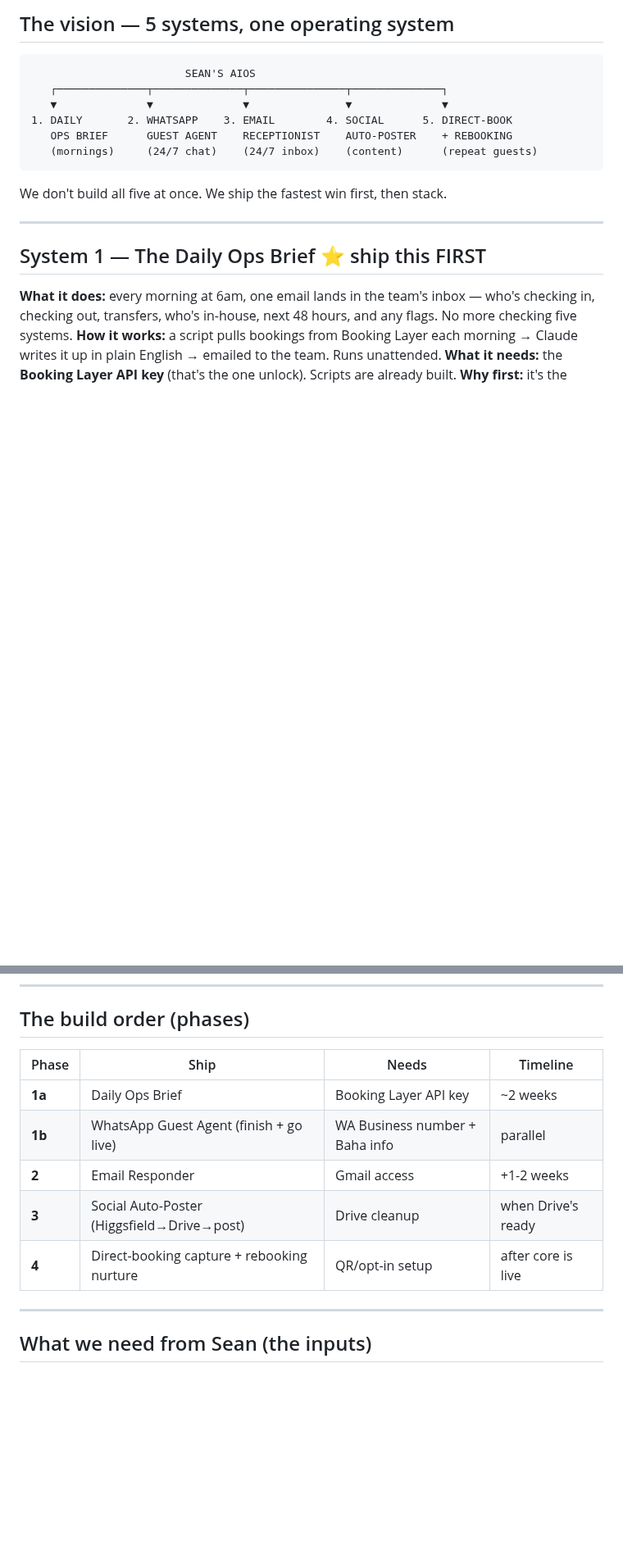
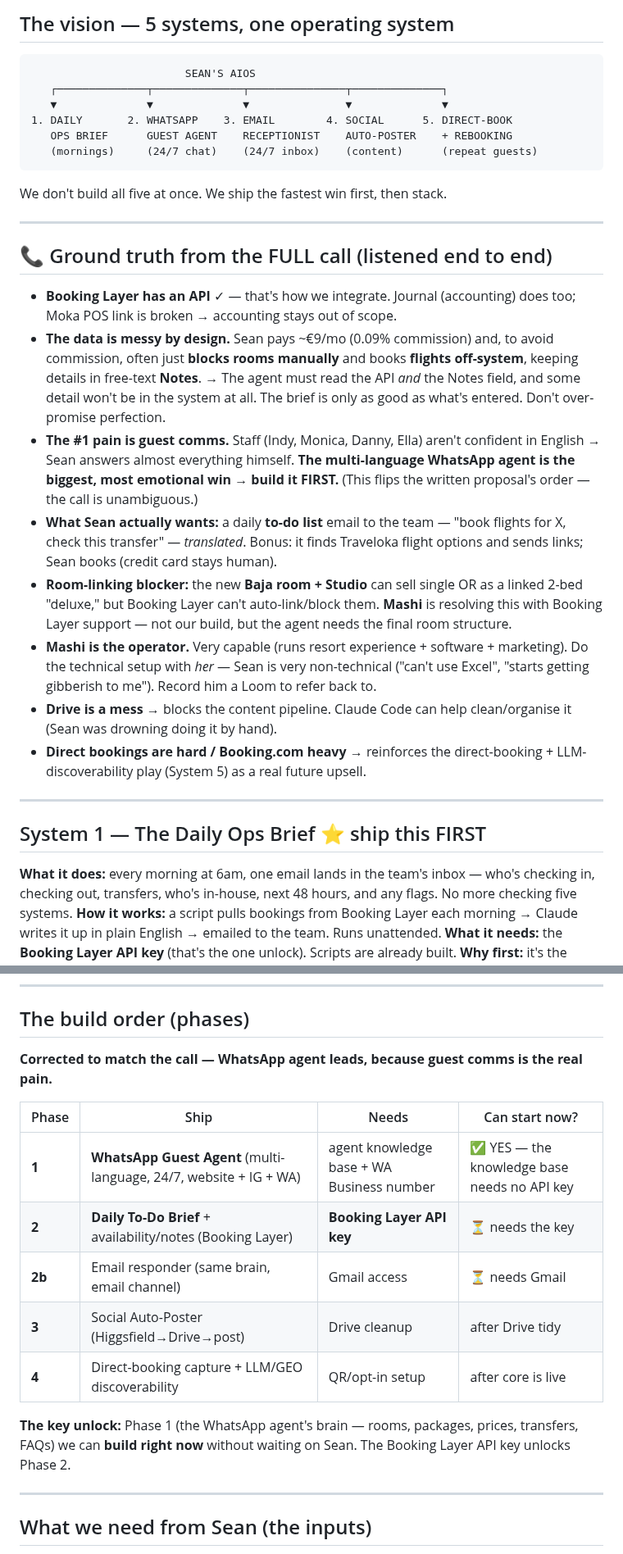
Before and after one commit to wilba-audit/wilba-audit, a Markdown page: outputs/baha-baha/aios-build-plan.md, 2 parts joined by grey strips. Shown at 82% size. Rendered like a GitHub page; blank space fills up the shorter version.

Commit message:
Correct Baha Baha build plan with full-call intel
Read the full Sean transcript end-to-end. Adds ground-truth section
(messy manual data in Notes, WhatsApp-first priority, translated to-do
list, room-linking blocker, Mashi as operator, Drive cleanup) and
re-sequences phases: WhatsApp guest agent first (can start now without the
API key), Booking Layer daily to-do brief second (needs the key).

Co-Authored-By: Claude Opus 4.8 <noreply@anthropic.com>
Claude-Session: https://claude.ai/code/session_01MwUPA4bZa4AzeLPseYeFyz

````diff
--- a/outputs/baha-baha/aios-build-plan.md
+++ b/outputs/baha-baha/aios-build-plan.md
@@ -19,6 +19,19 @@
 ```
 
 We don't build all five at once. We ship the fastest win first, then stack.
+
+---
+
+## 📞 Ground truth from the FULL call (listened end to end)
+
+- **Booking Layer has an API** ✓ — that's how we integrate. Journal (accounting) does too; Moka POS link is broken → accounting stays out of scope.
+- **The data is messy by design.** Sean pays ~€9/mo (0.09% commission) and, to avoid commission, often just **blocks rooms manually** and books **flights off-system**, keeping details in free-text **Notes**. → The agent must read the API *and* the Notes field, and some detail won't be in the system at all. The brief is only as good as what's entered. Don't over-promise perfection.
+- **The #1 pain is guest comms.** Staff (Indy, Monica, Danny, Ella) aren't confident in English → Sean answers almost everything himself. **The multi-language WhatsApp agent is the biggest, most emotional win → build it FIRST.** (This flips the written proposal's order — the call is unambiguous.)
+- **What Sean actually wants:** a daily **to-do list** email to the team — "book flights for X, check this transfer" — *translated*. Bonus: it finds Traveloka flight options and sends links; Sean books (credit card stays human).
+- **Room-linking blocker:** the new **Baja room + Studio** can sell single OR as a linked 2-bed "deluxe," but Booking Layer can't auto-link/block them. **Mashi** is resolving this with Booking Layer support — not our build, but the agent needs the final room structure.
+- **Mashi is the operator.** Very capable (runs resort experience + software + marketing). Do the technical setup with *her* — Sean is very non-technical ("can't use Excel", "starts getting gibberish to me"). Record him a Loom to refer back to.
+- **Drive is a mess** → blocks the content pipeline. Claude Code can help clean/organise it (Sean was drowning doing it by hand).
+- **Direct bookings are hard / Booking.com heavy** → reinforces the direct-booking + LLM-discoverability play (System 5) as a real future upsell.
 
 ---
 
@@ -68,13 +81,17 @@ Result: you convert Booking.com's one-time guests into WILBA-owned repeat guests
 
 ## The build order (phases)
 
-| Phase | Ship | Needs | Timeline |
+**Corrected to match the call — WhatsApp agent leads, because guest comms is the real pain.**
+
+| Phase | Ship | Needs | Can start now? |
 |---|---|---|---|
-| **1a** | Daily Ops Brief | Booking Layer API key | ~2 weeks |
-| **1b** | WhatsApp Guest Agent (finish + go live) | WA Business number + Baha info | parallel |
-| **2** | Email Responder | Gmail access | +1-2 weeks |
-| **3** | Social Auto-Poster (Higgsfield→Drive→post) | Drive cleanup | when Drive's ready |
-| **4** | Direct-booking capture + rebooking nurture | QR/opt-in setup | after core is live |
+| **1** | **WhatsApp Guest Agent** (multi-language, 24/7, website + IG + WA) | agent knowledge base + WA Business number | ✅ YES — the knowledge base needs no API key |
+| **2** | **Daily To-Do Brief** + availability/notes (Booking Layer) | **Booking Layer API key** | ⏳ needs the key |
+| **2b** | Email responder (same brain, email channel) | Gmail access | ⏳ needs Gmail |
+| **3** | Social Auto-Poster (Higgsfield→Drive→post) | Drive cleanup | after Drive tidy |
+| **4** | Direct-booking capture + LLM/GEO discoverability | QR/opt-in setup | after core is live |
+
+**The key unlock:** Phase 1 (the WhatsApp agent's brain — rooms, packages, prices, transfers, FAQs) we can **build right now** without waiting on Sean. The Booking Layer API key unlocks Phase 2.
 
 ---
 
````
